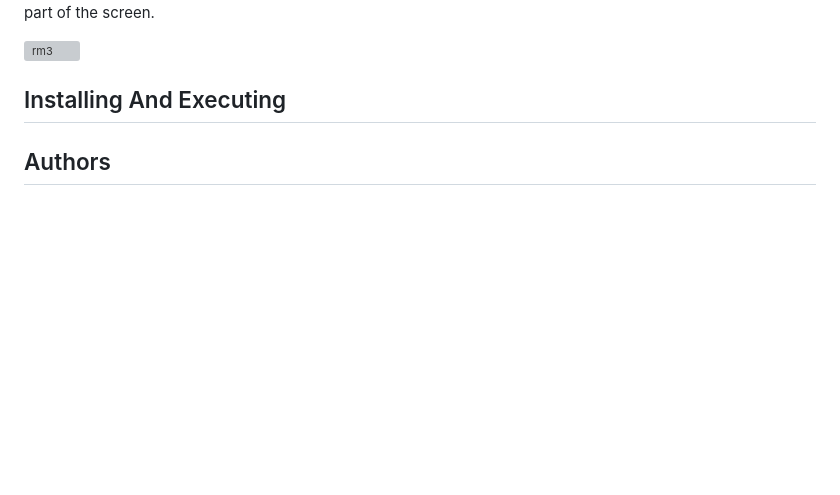
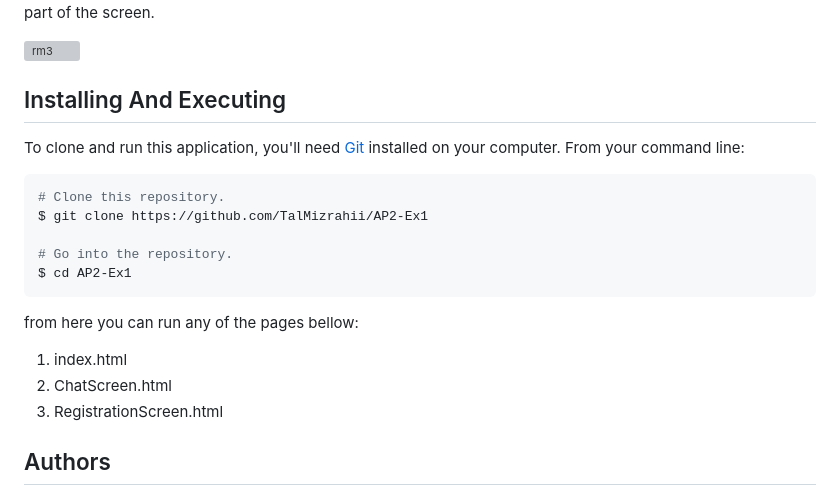
Before and after one commit to TalMizrahii/AP2-Ex1, a Markdown page: README.md, the part around the change. GitHub-like rendering; blank space fills up the shorter version; grey boxes are pictures that could not be loaded.

````diff
--- a/README.md
+++ b/README.md
@@ -50,6 +50,19 @@ The chat room contains a list of recent conversations, images of the contant and
 
 ## Installing And Executing
 
+To clone and run this application, you'll need [Git](https://git-scm.com) installed on your computer. From your command line:
+
+```bash
+# Clone this repository.
+$ git clone https://github.com/TalMizrahii/AP2-Ex1
+
+# Go into the repository.
+$ cd AP2-Ex1
+```
+from here you can run any of the pages bellow:
+  1. index.html
+  2. ChatScreen.html
+  3. RegistrationScreen.html
 
 ## Authors
 * [@Yuval Arbel](https://github.com/YuvalArbel1)
````
